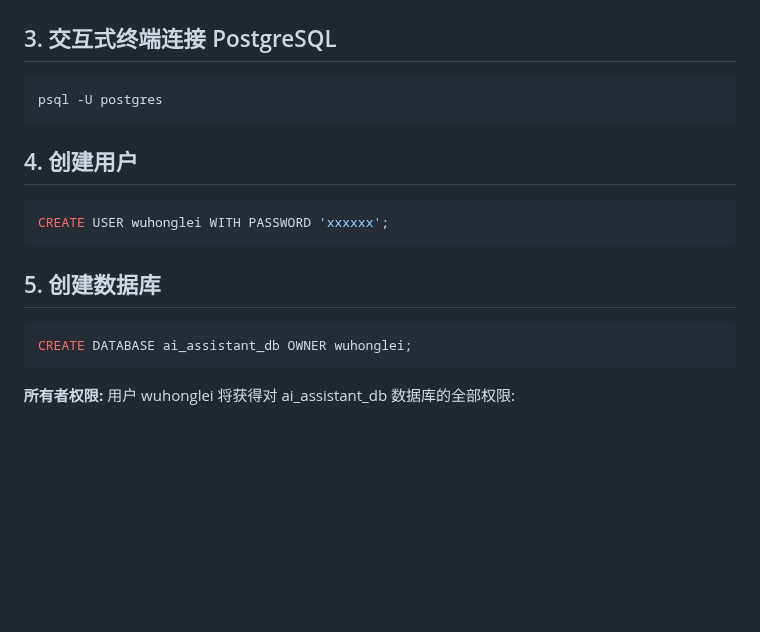
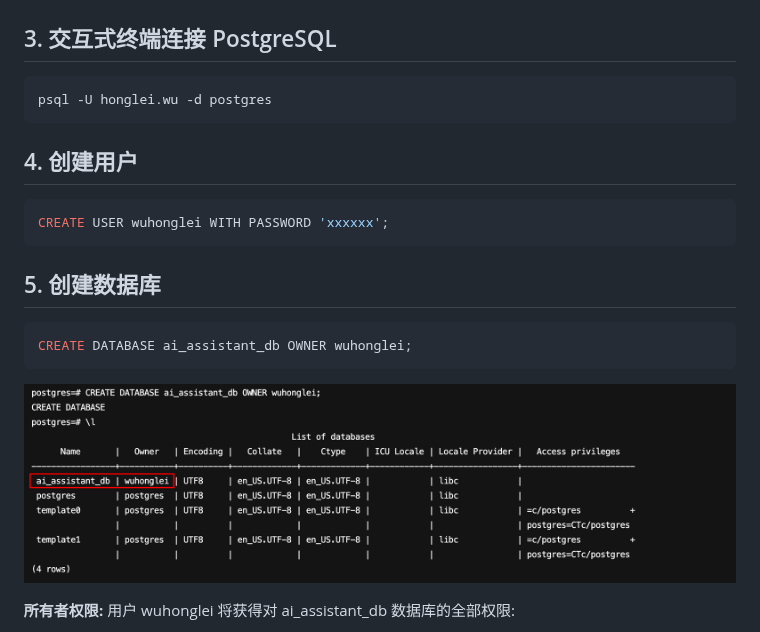
Before and after one commit to wuhonglei/chat-agent, a Markdown page: backend/docs/install_postgresql_mac.md, the part around the change. Rendered like a GitHub page; pictures changed too: backend/docs/imgs/create_db.png (added); blank space fills up the shorter version.

Commit message:
docs: 更新 CentOS 和 Mac 上 PostgreSQL 安装文档，修正命令并添加数据库创建示例图

````diff
--- a/backend/docs/install_postgresql_mac.md
+++ b/backend/docs/install_postgresql_mac.md
@@ -15,7 +15,7 @@ brew services start postgresql
 ## 3. 交互式终端连接 PostgreSQL
 
 ```bash
-psql -U postgres
+psql -U honglei.wu -d postgres
 ```
 
 ## 4. 创建用户
@@ -30,6 +30,8 @@ CREATE USER wuhonglei WITH PASSWORD 'xxxxxx';
 CREATE DATABASE ai_assistant_db OWNER wuhonglei;
 ```
 
+![create_db](./imgs/create_db.png)
+
 **所有者权限:** 用户 wuhonglei 将获得对 ai_assistant_db 数据库的全部权限:
   - 完全控制权：可以创建、修改、删除数据库中的对象
   - 权限管理：可以授予其他用户访问权限
````
Also changed, not shown: backend/docs/install_postgresql_centos.md (+1 -1 lines).
